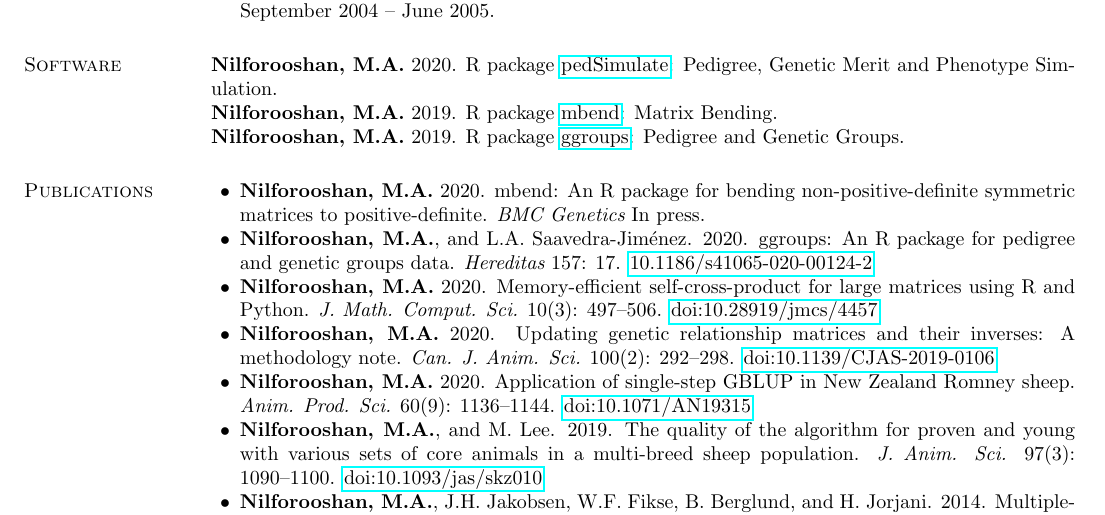
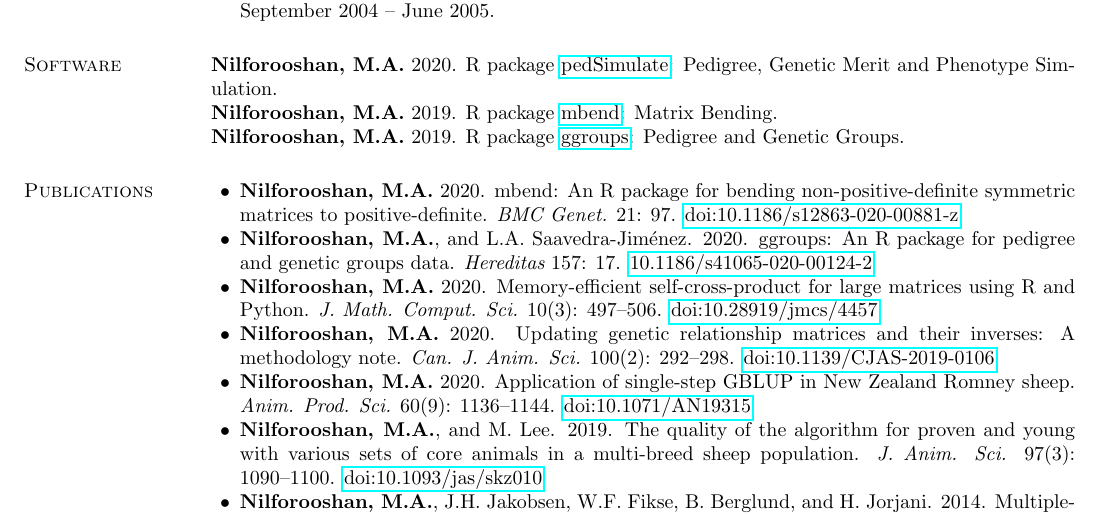
Before and after one commit to nilforooshan/nilforooshan.github.io, a LaTeX CV (resume/resume.tex): part of page 2 of 4, cut so that both start at the same text. Compiled offline with pdfLaTeX.

Commit message:
mbend published

```diff
--- a/resume/resume.tex
+++ b/resume/resume.tex
@@ -107,7 +107,7 @@ Dept. Animal Breeding and Genetics, Interbull Centre \\
 \section{\sc Publications}
 
 \begin{list2}
-\item {\bf Nilforooshan, M.A.} 2020. mbend: An R package for bending non-positive-deﬁnite symmetric matrices to positive-deﬁnite. {\em BMC Genetics} In press.
+\item {\bf Nilforooshan, M.A.} 2020. mbend: An R package for bending non-positive-deﬁnite symmetric matrices to positive-deﬁnite. {\em BMC Genet.} 21: 97. \href{https://doi.org/10.1186/s12863-020-00881-z}{doi:10.1186/s12863-020-00881-z}
 \item {\bf Nilforooshan, M.A.}, and L.A. Saavedra-Jim\'{e}nez. 2020. ggroups: An R package for pedigree and genetic groups data. {\em Hereditas} 157: 17. \href{https://doi.org/10.1186/s41065-020-00124-2}{10.1186/s41065-020-00124-2}
 \item {\bf Nilforooshan, M.A.} 2020. Memory-efficient self-cross-product for large matrices using R and Python. {\em J. Math. Comput. Sci.} 10(3): 497--506. \href{https://doi.org/10.28919/jmcs/4457}{doi:10.28919/jmcs/4457}
 \item {\bf Nilforooshan, M.A.} 2020. Updating genetic relationship matrices and their inverses: A methodology note. {\em Can. J. Anim. Sci.} 100(2): 292--298. \href{https://doi.org/10.1139/CJAS-2019-0106}{doi:10.1139/CJAS-2019-0106}
```
Also changed, not shown: resume/README.md, resume/resume.pdf, 1 other file.
